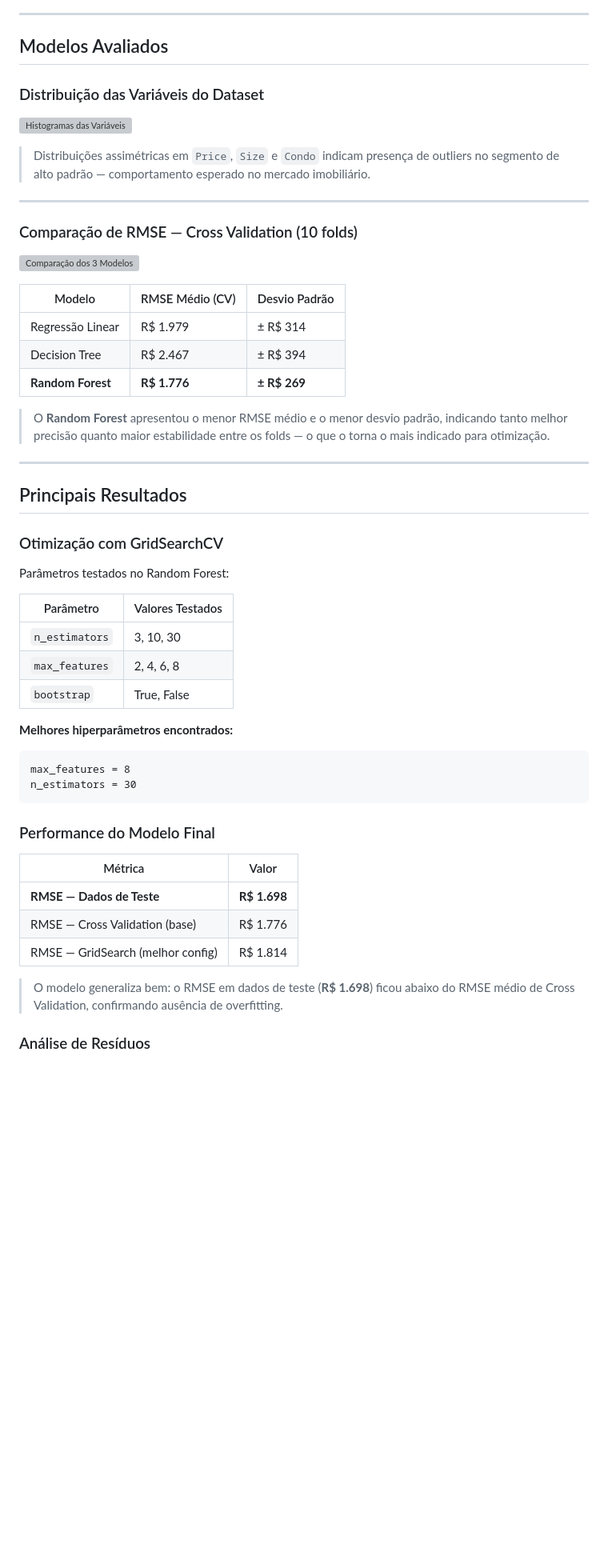
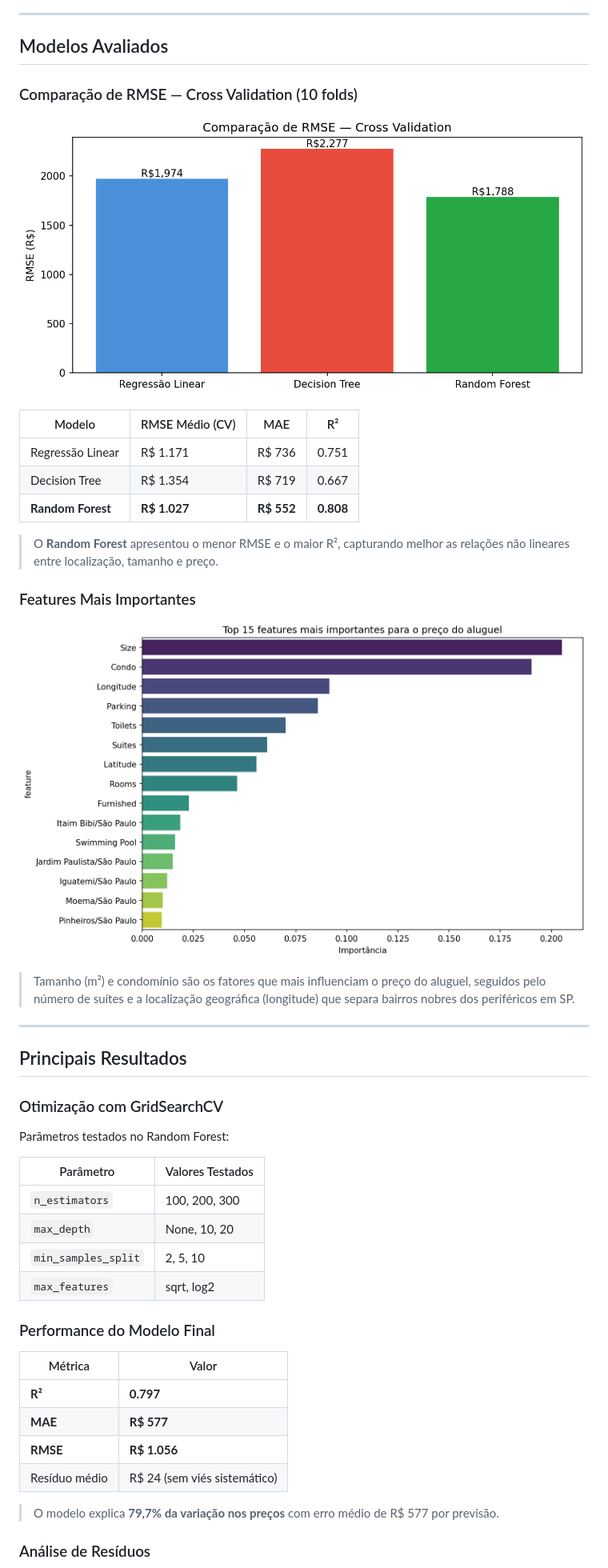
Before and after one commit to Anderson1999DC/prevendo_precos_de_aluguel_com_machine_learning, a Markdown page: README.md, the part around one of its changes. Shown at 80% size. Drawn GitHub-style; blank space fills up the shorter version; grey boxes are pictures that could not be loaded.

Commit message:
Revise README content and structure
Updated README to reflect changes in project structure and details.

````diff
--- a/README.md
+++ b/README.md
@@ -156,25 +146,23 @@ flowchart TD
 
 ## Modelos Avaliados
 
-### Distribuição das Variáveis do Dataset
-
-![Histogramas das Variáveis](assets/histogramas_variaveis.png)
-
-> Distribuições assimétricas em `Price`, `Size` e `Condo` indicam presença de outliers no segmento de alto padrão — comportamento esperado no mercado imobiliário.
-
----
-
 ### Comparação de RMSE — Cross Validation (10 folds)
 
-![Comparação dos 3 Modelos](assets/comparacao_dos_3_modelos.png)
+![Comparação dos Modelos](assets/comparacao_modelos.png)
 
-| Modelo | RMSE Médio (CV) | Desvio Padrão |
-|---|---|---|
-| Regressão Linear | R$ 1.979 | ± R$ 314 |
-| Decision Tree | R$ 2.467 | ± R$ 394 |
-| **Random Forest** | **R$ 1.776** | **± R$ 269** |
+| Modelo | RMSE Médio (CV) | MAE | R² |
+|---|---|---|---|
+| Regressão Linear | R$ 1.171 | R$ 736 | 0.751 |
+| Decision Tree | R$ 1.354 | R$ 719 | 0.667 |
+| **Random Forest** | **R$ 1.027** | **R$ 552** | **0.808** |
 
-> O **Random Forest** apresentou o menor RMSE médio e o menor desvio padrão, indicando tanto melhor precisão quanto maior estabilidade entre os folds — o que o torna o mais indicado para otimização.
+> O **Random Forest** apresentou o menor RMSE e o maior R², capturando melhor as relações não lineares entre localização, tamanho e preço.
+
+### Features Mais Importantes
+
+![Feature Importance](assets/feature_importance_aluguel.png)
+
+> Tamanho (m²) e condomínio são os fatores que mais influenciam o preço do aluguel, seguidos pelo número de suítes e a localização geográfica (longitude) que separa bairros nobres dos periféricos em SP.
 
 ---
 
@@ -186,25 +174,21 @@ Parâmetros testados no Random Forest:
 
 | Parâmetro | Valores Testados |
 |---|---|
-| `n_estimators` | 3, 10, 30 |
-| `max_features` | 2, 4, 6, 8 |
-| `bootstrap` | True, False |
-
-**Melhores hiperparâmetros encontrados:**
-```
-max_features = 8
-n_estimators = 30
-```
+| `n_estimators` | 100, 200, 300 |
+| `max_depth` | None, 10, 20 |
+| `min_samples_split` | 2, 5, 10 |
+| `max_features` | sqrt, log2 |
 
 ### Performance do Modelo Final
 
 | Métrica | Valor |
 |---|---|
-| **RMSE — Dados de Teste** | **R$ 1.698** |
-| RMSE — Cross Validation (base) | R$ 1.776 |
-| RMSE — GridSearch (melhor config) | R$ 1.814 |
+| **R²** | **0.797** |
+| **MAE** | **R$ 577** |
+| **RMSE** | **R$ 1.056** |
+| Resíduo médio | R$ 24 (sem viés sistemático) |
 
-> O modelo generaliza bem: o RMSE em dados de teste (**R$ 1.698**) ficou abaixo do RMSE médio de Cross Validation, confirmando ausência de overfitting.
+> O modelo explica **79,7% da variação nos preços** com erro médio de R$ 577 por previsão.
 
 ### Análise de Resíduos
 
````
Also changed, not shown: other parts of README.md (+45 -70 lines).
